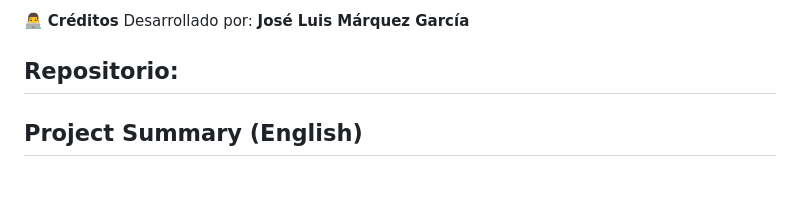
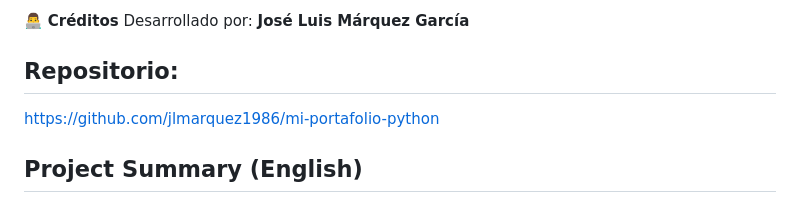
Before and after one commit to jlmarquez1986/mi-portafolio-python, a Markdown page: README.md, the part around the change. GitHub-like rendering.

```diff
--- a/README.md
+++ b/README.md
@@ -187,6 +187,7 @@ Categoría	Evolutivo	Descripción
 Desarrollado por: **José Luis Márquez García**
 
 ## Repositorio:
+https://github.com/jlmarquez1986/mi-portafolio-python
 
 ## Project Summary (English)
 
```
